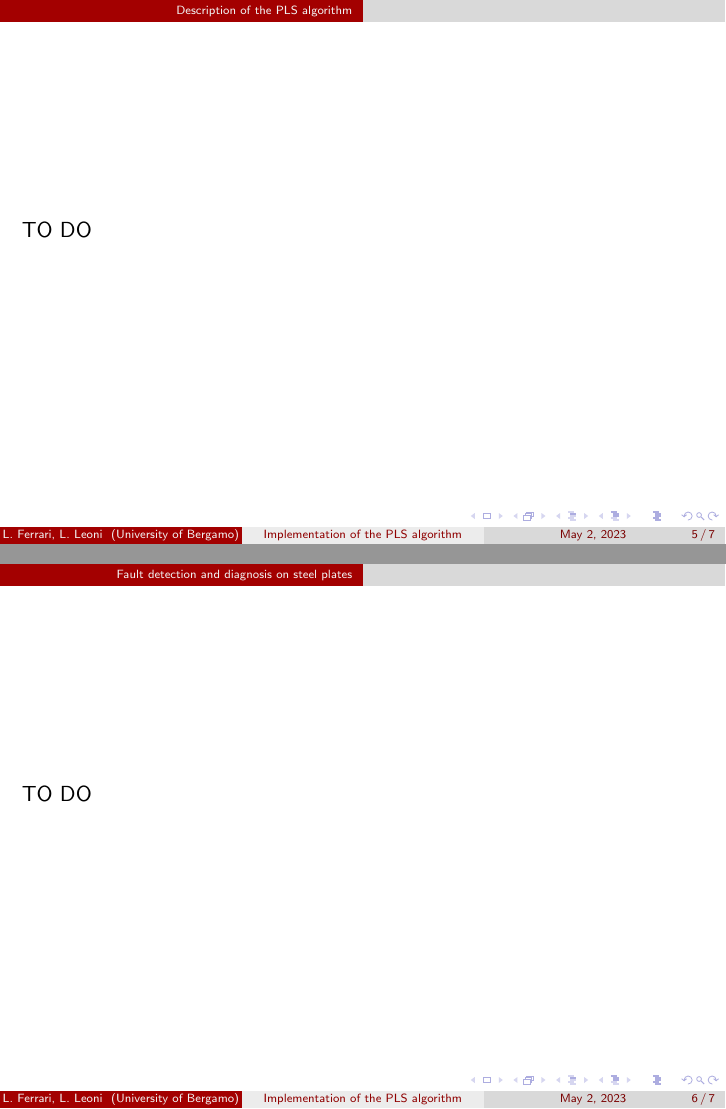
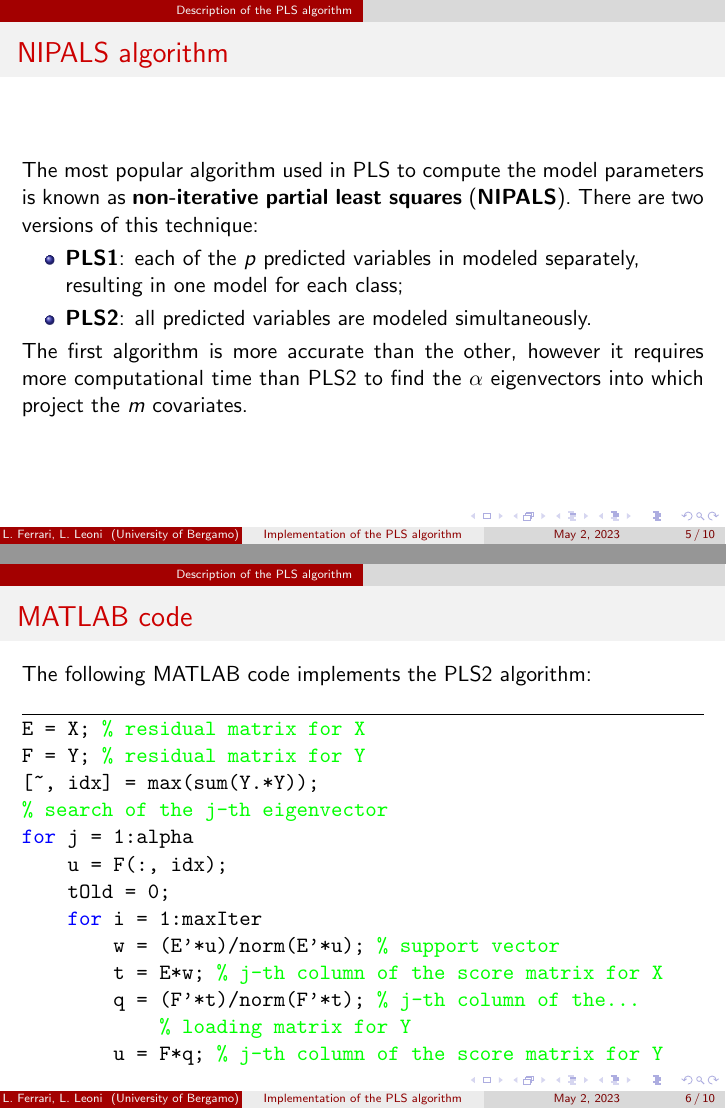
Before and after one commit to LorenzoF6/PLS_Algorithm_Implementation, LaTeX slides (Presentation/Presentation.tex, which reads Presentation/Sections/Case study.tex, Presentation/Sections/PLS algorithm.tex): pages 5 and 6 of 7 before the commit and pages 5 and 6 of 10 after it, joined at a grey line. Compiled offline with pdfLaTeX.

Commit message:
Written MATLAB code

```diff
--- a/Presentation/Presentation.tex
+++ b/Presentation/Presentation.tex
@@ -3,6 +3,9 @@
 \usecolortheme{beaver}
 \usepackage{amsmath}
 \usepackage{ragged2e}
+\usepackage{listings}
+\usepackage{fancyvrb}
+\usepackage{adjustbox}
 \justifying
 
 \title[Implementation of the PLS algorithm]{Implementation in MATLAB of the Partial Least Squares algorithm for classification}
--- a/Presentation/Sections/Case study.tex
+++ b/Presentation/Sections/Case study.tex
@@ -1,4 +1,4 @@
-\section{Fault detection and diagnosis on steel plates}
+\section{Fault detection and isolation on steel plates}
 
 \begin{frame}
 	TO DO
--- a/Presentation/Sections/PLS algorithm.tex
+++ b/Presentation/Sections/PLS algorithm.tex
@@ -1,5 +1,31 @@
 \section{Description of the PLS  algorithm}
 
-\begin{frame}
-	TO DO
+\begin{frame}[fragile]
+	\frametitle{NIPALS algorithm}
+	The most popular algorithm used in PLS to compute the model parameters is known as \textbf{non-iterative partial least squares} (\textbf{NIPALS}). There are two versions of this technique:
+	\begin{itemize}
+		\item \textbf{PLS1}: each of the \textit{p} predicted variables in modeled separately, resulting in one model for each class;
+		\item \textbf{PLS2}: all predicted variables are modeled simultaneously.
+	\end{itemize}
+	The first algorithm is more accurate than the other, however it requires more computational time than PLS2 to find the $\alpha$ eigenvectors into which project the \textit{m} covariates.
 \end{frame}
+
+\begin{frame}[fragile]
+	\frametitle{MATLAB code}
+	The following MATLAB code implements the PLS2 algorithm:
+	\begin{Verbatim}[tabsize=4, commandchars=\\\{\}, frame=topline]
+E = X; \textcolor{green}{% residual matrix for X}
+F = Y; \textcolor{green}{% residual matrix for Y}
+[~, idx] = max(sum(Y.*Y));
+\textcolor{green}{% search of the j-th eigenvector}
+\textcolor{blue}{for} j = 1:alpha
+	u = F(:, idx);
+	tOld = 0;
+	\textcolor{blue}{for} i = 1:maxIter
+		w = (E'*u)/norm(E'*u); \textcolor{green}{% support vector}
+		t = E*w; \textcolor{green}{% j-th column of the score matrix for X}
+		q = (F'*t)/norm(F'*t); \textcolor{green}{% j-th column of the...}
+			\textcolor{green}{% loading matrix for Y}
+		u = F*q; \textcolor{green}{% j-th column of the score matrix for Y}
+	\end{Verbatim}
+\end{frame}
```
Also changed, not shown: Presentation/Sections/Introduction.tex (+8 -3 lines), Presentation/Presentation.pdf, Presentation/Sections/PLS algorithm.tex (36 more changed lines), 1 other file.
